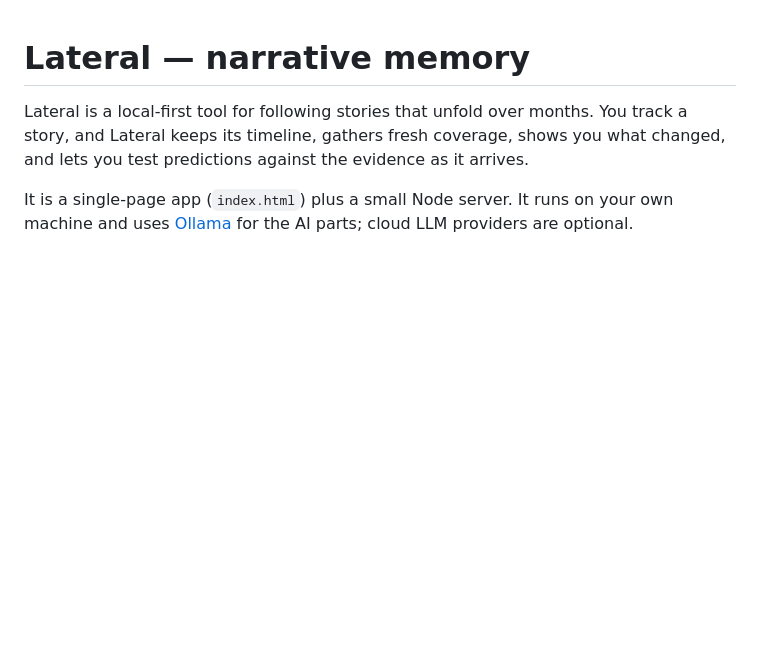
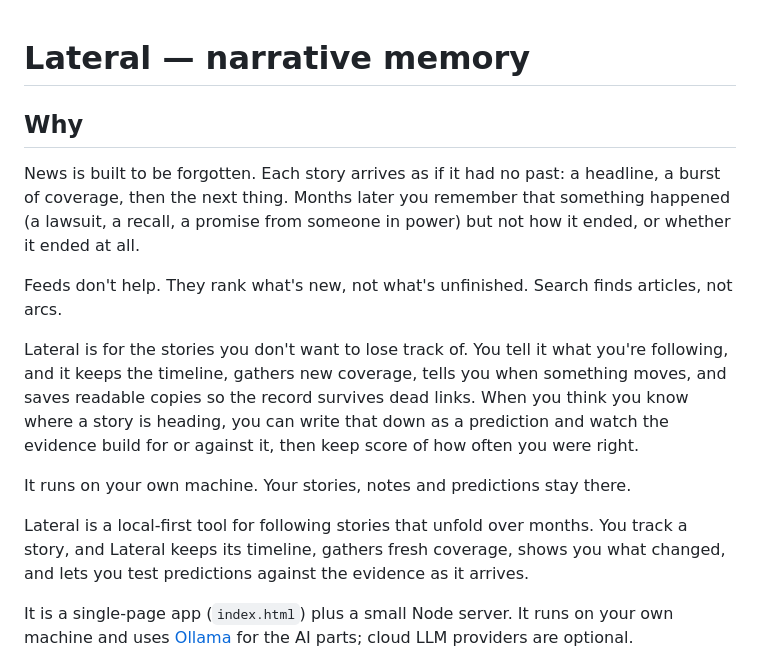
Before and after one commit to ragingapathy/lateral, a Markdown page: README.md, the part around the change. GitHub-like rendering; blank space fills up the shorter version.

```diff
--- a/README.md
+++ b/README.md
@@ -1,4 +1,14 @@
 # Lateral — narrative memory
+
+## Why
+
+News is built to be forgotten. Each story arrives as if it had no past: a headline, a burst of coverage, then the next thing. Months later you remember that something happened (a lawsuit, a recall, a promise from someone in power) but not how it ended, or whether it ended at all.
+
+Feeds don't help. They rank what's new, not what's unfinished. Search finds articles, not arcs.
+
+Lateral is for the stories you don't want to lose track of. You tell it what you're following, and it keeps the timeline, gathers new coverage, tells you when something moves, and saves readable copies so the record survives dead links. When you think you know where a story is heading, you can write that down as a prediction and watch the evidence build for or against it, then keep score of how often you were right.
+
+It runs on your own machine. Your stories, notes and predictions stay there.
 
 Lateral is a local-first tool for following stories that unfold over months. You track a story, and Lateral keeps its timeline,
 gathers fresh coverage, shows you what changed, and lets you test predictions against the evidence as it arrives.
```
